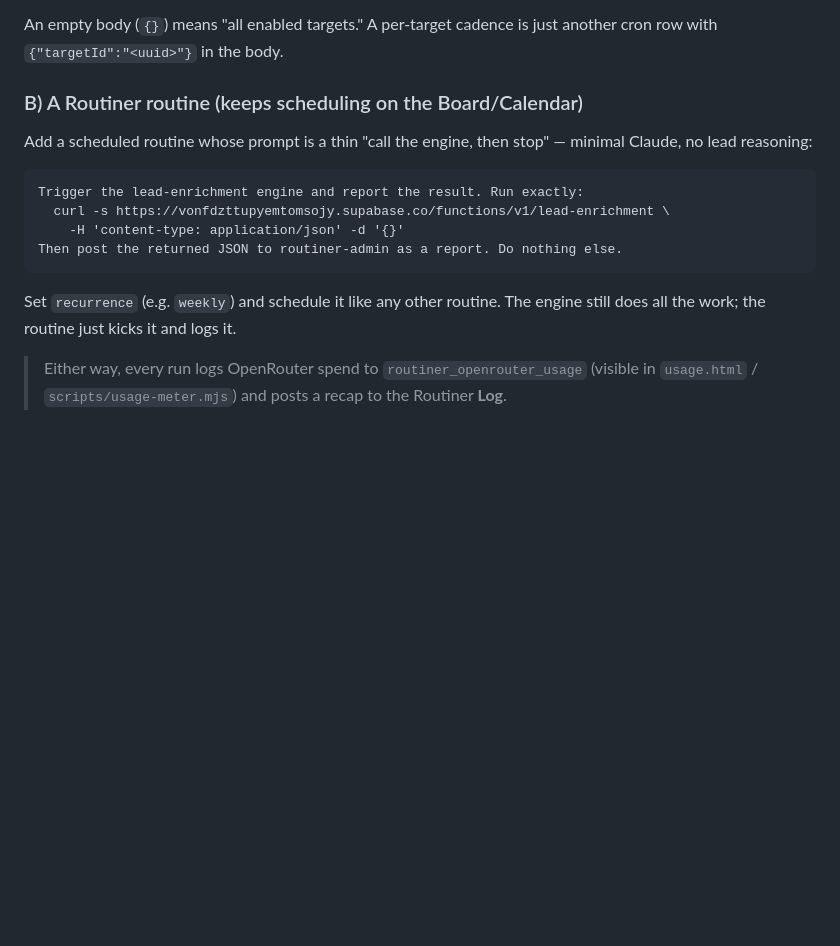
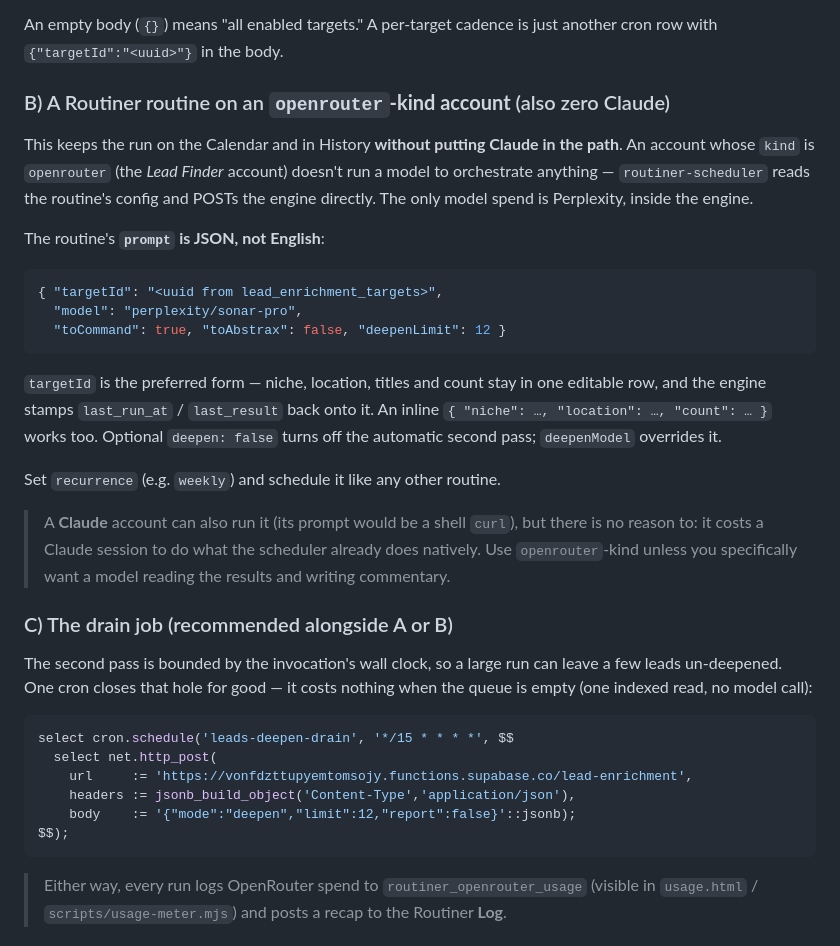
Before and after one commit to ZPARXMarketing/ROUTINER, a Markdown page: docs/LEAD_ENRICHMENT.md, the part around the change. GitHub-like rendering; blank space fills up the shorter version.

Commit message:
Document the zero-Claude scheduling paths
Option B told people to write a Claude routine whose prompt shells out
to curl. That spends a Claude session to do what routiner-scheduler
already does natively for an openrouter-kind account, so it is now
documented as the JSON-config path it actually is, with the Claude
variant demoted to a note. Adds the drain cron as option C, since the
second pass is wall-clock bounded and a large run can leave leads
un-deepened with nothing to pick them up.

Co-Authored-By: Claude Opus 5 <noreply@anthropic.com>
Claude-Session: https://claude.ai/code/session_0194pMZGbwyN6AS4gcEkw7QZ

````diff
--- a/docs/LEAD_ENRICHMENT.md
+++ b/docs/LEAD_ENRICHMENT.md
@@ -118,20 +118,48 @@ select cron.schedule(
 An empty body (`{}`) means "all enabled targets." A per-target cadence is just
 another cron row with `{"targetId":"<uuid>"}` in the body.
 
-### B) A Routiner routine (keeps scheduling on the Board/Calendar)
+### B) A Routiner routine on an **`openrouter`-kind account** (also zero Claude)
 
-Add a scheduled routine whose prompt is a thin "call the engine, then stop" —
-minimal Claude, no lead reasoning:
+This keeps the run on the Calendar and in History **without putting Claude in
+the path**. An account whose `kind` is `openrouter` (the *Lead Finder* account)
+doesn't run a model to orchestrate anything — `routiner-scheduler` reads the
+routine's config and POSTs the engine directly. The only model spend is
+Perplexity, inside the engine.
 
-```
-Trigger the lead-enrichment engine and report the result. Run exactly:
-  curl -s https://vonfdzttupyemtomsojy.supabase.co/functions/v1/lead-enrichment \
-    -H 'content-type: application/json' -d '{}'
-Then post the returned JSON to routiner-admin as a report. Do nothing else.
+The routine's **`prompt` is JSON, not English**:
+
+```json
+{ "targetId": "<uuid from lead_enrichment_targets>",
+  "model": "perplexity/sonar-pro",
+  "toCommand": true, "toAbstrax": false, "deepenLimit": 12 }
 ```
 
-Set `recurrence` (e.g. `weekly`) and schedule it like any other routine. The
-engine still does all the work; the routine just kicks it and logs it.
+`targetId` is the preferred form — niche, location, titles and count stay in one
+editable row, and the engine stamps `last_run_at` / `last_result` back onto it.
+An inline `{ "niche": …, "location": …, "count": … }` works too. Optional
+`deepen: false` turns off the automatic second pass; `deepenModel` overrides it.
+
+Set `recurrence` (e.g. `weekly`) and schedule it like any other routine.
+
+> A **Claude** account can also run it (its prompt would be a shell `curl`), but
+> there is no reason to: it costs a Claude session to do what the scheduler
+> already does natively. Use `openrouter`-kind unless you specifically want a
+> model reading the results and writing commentary.
+
+### C) The drain job (recommended alongside A or B)
+
+The second pass is bounded by the invocation's wall clock, so a large run can
+leave a few leads un-deepened. One cron closes that hole for good — it costs
+nothing when the queue is empty (one indexed read, no model call):
+
+```sql
+select cron.schedule('leads-deepen-drain', '*/15 * * * *', $$
+  select net.http_post(
+    url     := 'https://vonfdzttupyemtomsojy.functions.supabase.co/lead-enrichment',
+    headers := jsonb_build_object('Content-Type','application/json'),
+    body    := '{"mode":"deepen","limit":12,"report":false}'::jsonb);
+$$);
+```
 
 > Either way, every run logs OpenRouter spend to `routiner_openrouter_usage`
 > (visible in `usage.html` / `scripts/usage-meter.mjs`) and posts a recap to the
````
